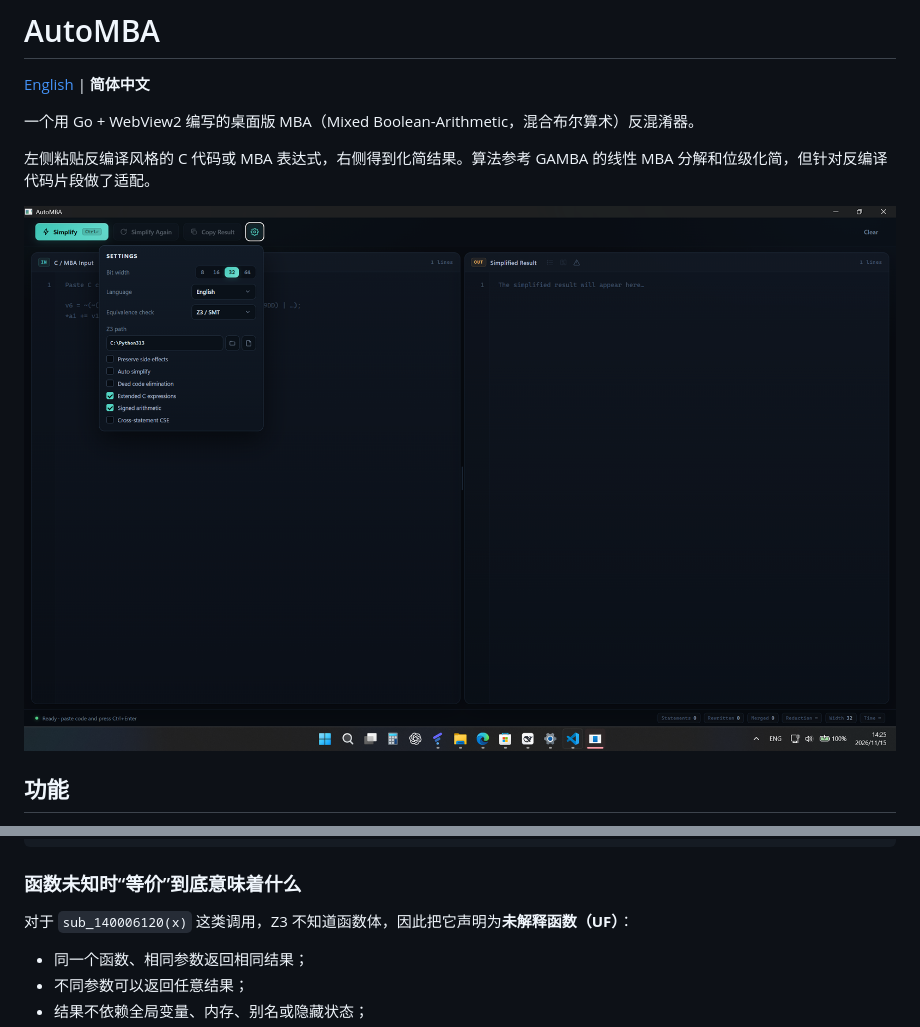
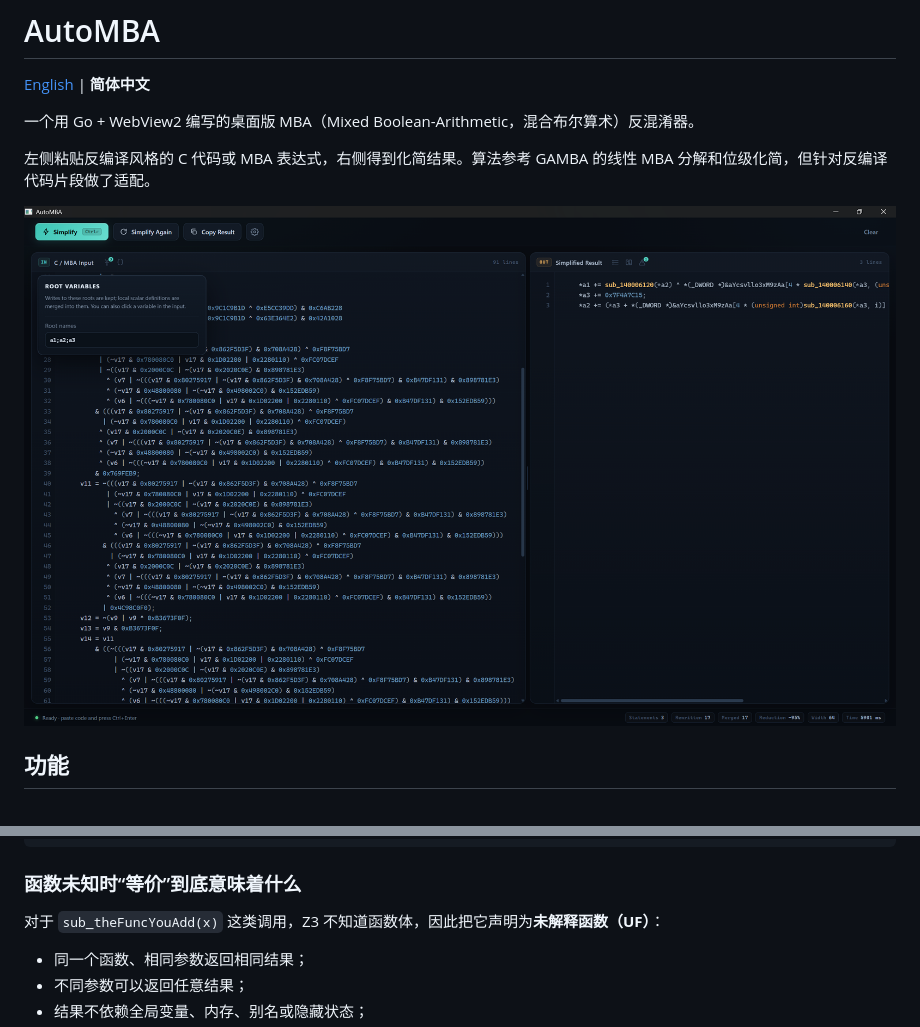
Before and after one commit to MoHanFox/AutoMBA, a Markdown page: README.zh-CN.md, 2 parts joined by grey strips. Drawn GitHub-style; pictures changed too: docs/screenshot.png.

```diff
--- a/README.zh-CN.md
+++ b/README.zh-CN.md
@@ -195,7 +195,7 @@ Get-Content examples\sample.c -Raw |
 
 ### 函数未知时“等价”到底意味着什么
 
-对于 `sub_140006120(x)` 这类调用，Z3 不知道函数体，因此把它声明为**未解释函数（UF）**：
+对于 `sub_theFuncYouAdd(x)` 这类调用，Z3 不知道函数体，因此把它声明为**未解释函数（UF）**：
 
 - 同一个函数、相同参数返回相同结果；
 - 不同参数可以返回任意结果；
```
Also changed, not shown: README.md (+7 -18 lines), 1 other file.
